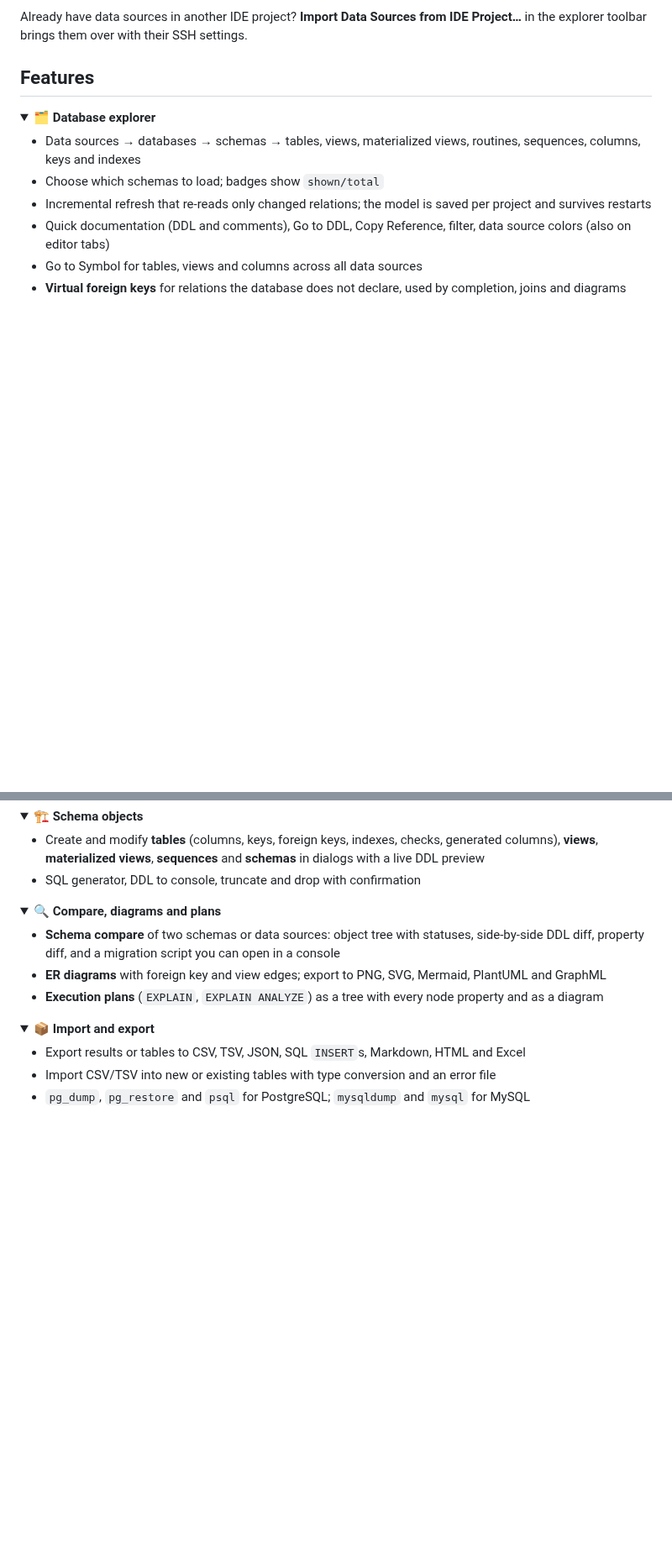
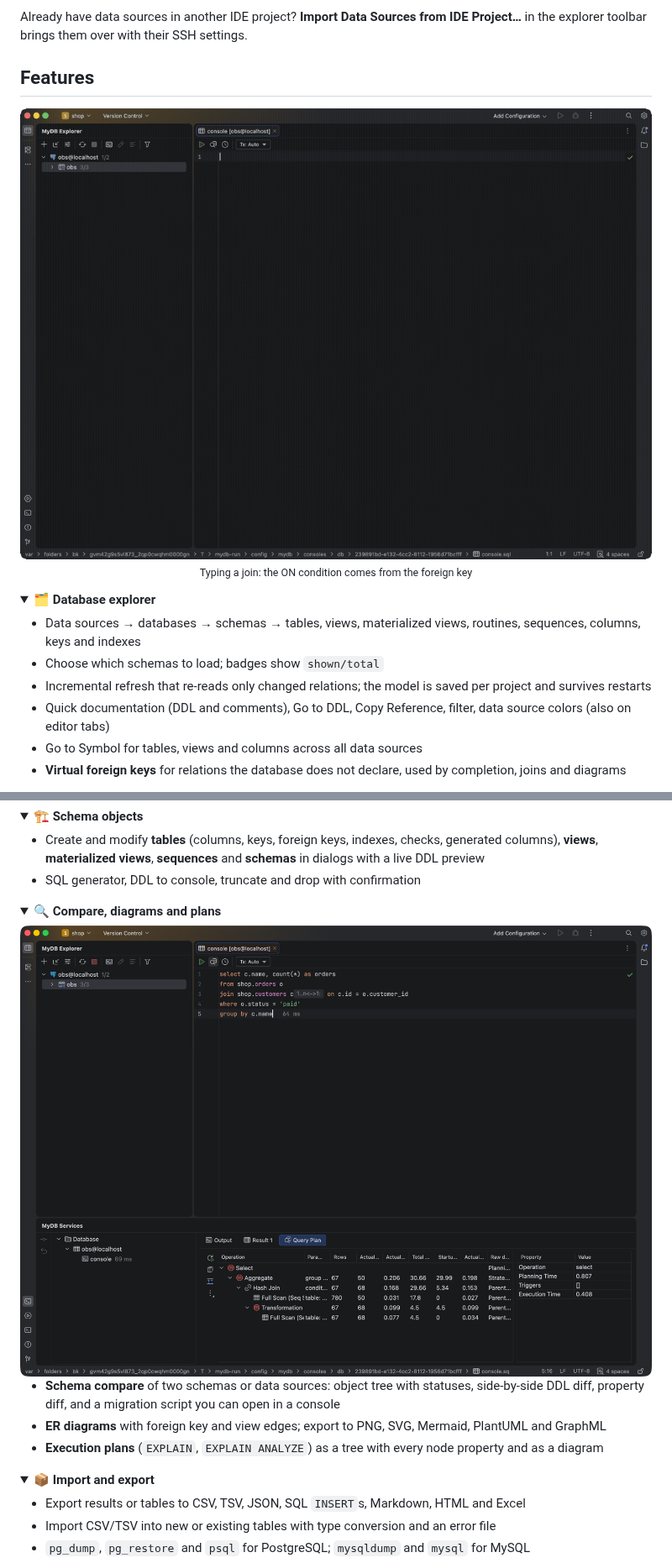
Before and after one commit to taeyun1215/mydb-ide, a Markdown page: README.md, 2 parts joined by grey strips. Shown at 84% size. GitHub-like rendering; pictures changed too: docs/images/console-demo.gif (added), docs/images/query-plan.png (added); folded sections open; blank space fills up the shorter version.

Commit message:
docs: screenshots, demo GIF and social preview image
Co-Authored-By: Claude Opus 5.5 <noreply@anthropic.com>

```diff
--- a/README.md
+++ b/README.md
@@ -103,6 +105,8 @@ Already have data sources in another IDE project? **Import Data Sources from IDE
 
 ## Features
 
+<p align="center"><img src="docs/images/console-demo.gif" width="760" alt="Typing a join: the ON condition comes from the foreign key"><br><sub>Typing a join: the ON condition comes from the foreign key</sub></p>
+
 <details open>
 <summary><b>🗂️ Database explorer</b></summary>
 
@@ -146,6 +150,9 @@ Already have data sources in another IDE project? **Import Data Sources from IDE
 
 <details>
 <summary><b>🔍 Compare, diagrams and plans</b></summary>
+
+<img src="docs/images/query-plan.png" width="760" alt="EXPLAIN ANALYZE as a tree with every node property">
+
 
 - **Schema compare** of two schemas or data sources: object tree with statuses, side-by-side DDL diff, property diff, and a migration script you can open in a console
 - **ER diagrams** with foreign key and view edges; export to PNG, SVG, Mermaid, PlantUML and GraphML
```
Also changed, not shown: other parts of README.md (+2 -0 lines), README.ko.md (+7 -0 lines), docs/images/04-ds-dialog.png (deleted), docs/images/console.png (added), docs/images/social-preview.png (added), 1 other file.
